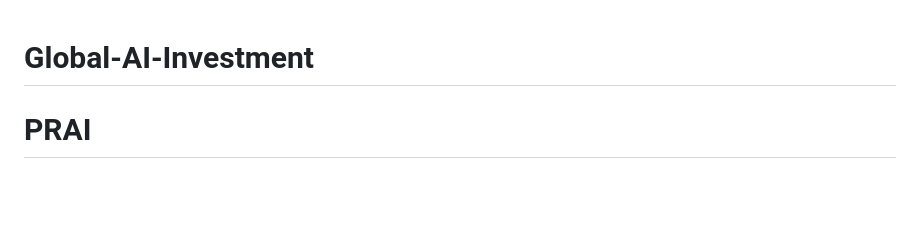
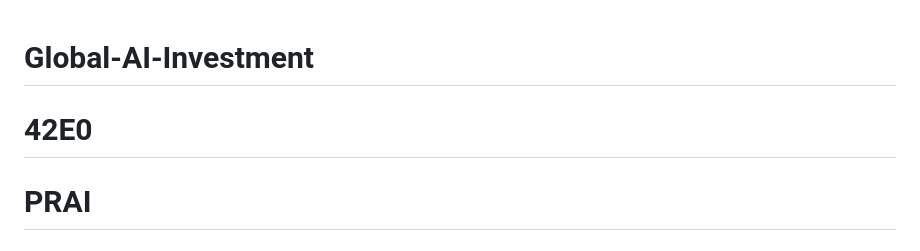
Before and after one commit to RFOF-NETWORK/Global-AI-Investment, a Markdown page: README.md, the part around the change. GitHub-like rendering; blank space fills up the shorter version.

```diff
--- a/README.md
+++ b/README.md
@@ -1,7 +1,7 @@
 # Global-AI-Investment
 
 
-
+# 42E0
 
 
 # PRAI
```
